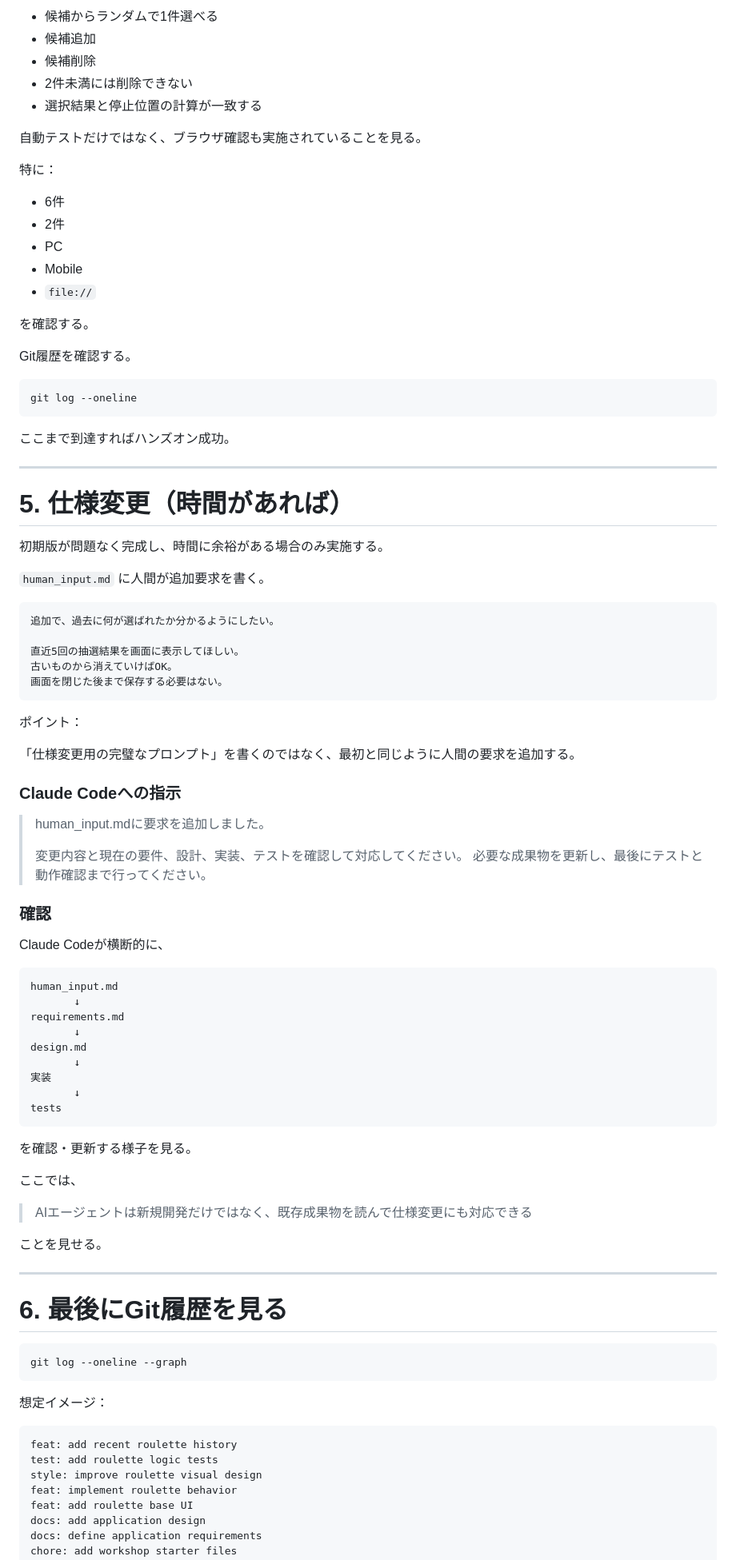
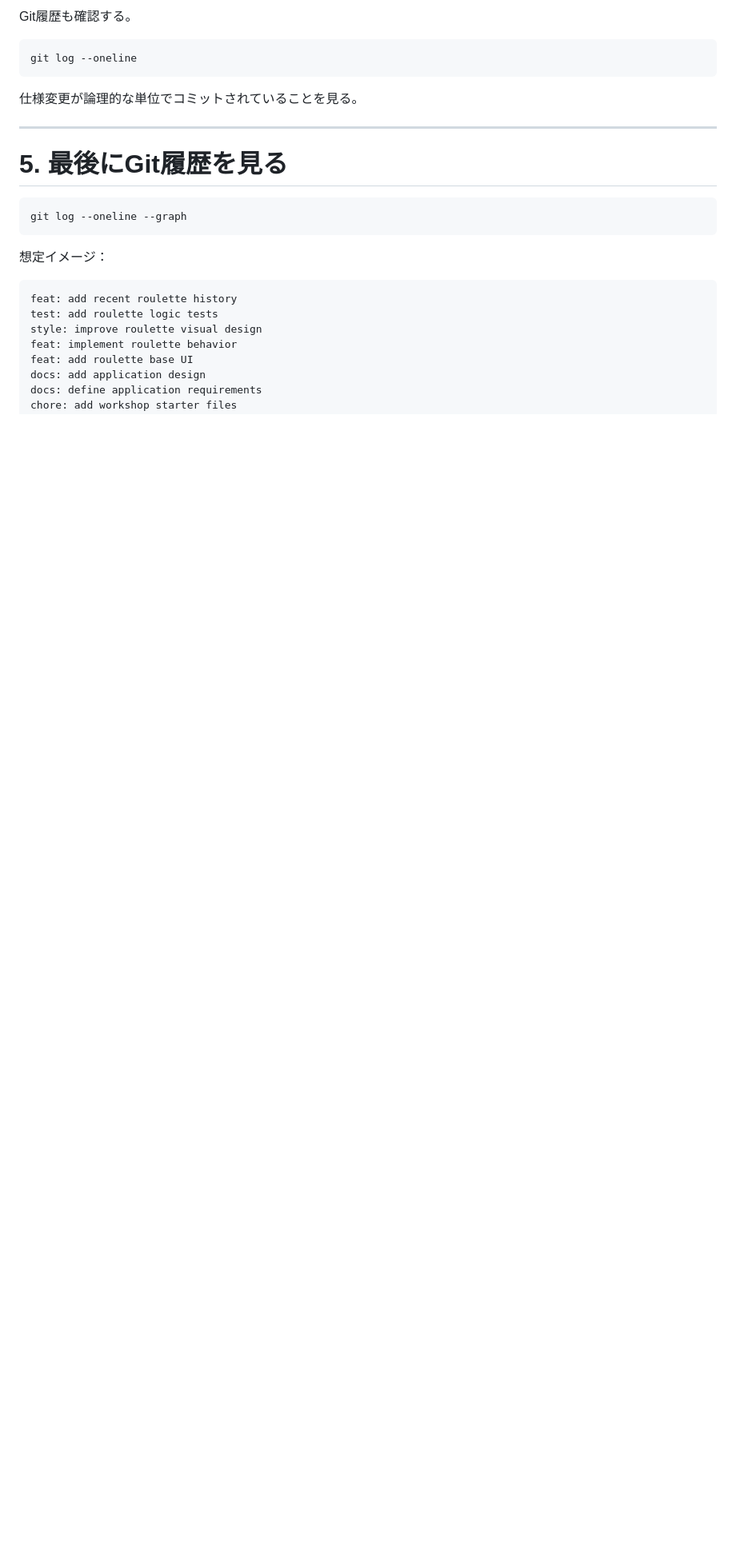
Before and after one commit to mkthrkw/lunch-roulette-hands-on, a Markdown page: HANDS_ON.md, the part around one of its changes. Shown at 80% size. Rendered like a GitHub page; blank space fills up the shorter version.

````diff
--- a/HANDS_ON.md
+++ b/HANDS_ON.md
@@ -400,84 +380,15 @@ npm test
 
-- 候補からランダムで1件選べる
-- 候補追加
-- 候補削除
-- 2件未満には削除できない
-- 選択結果と停止位置の計算が一致する
-
-自動テストだけではなく、ブラウザ確認も実施されていることを見る。
-
-特に：
-
-- 6件
-- 2件
-- PC
-- Mobile
-- `file://`
-
-を確認する。
-
-Git履歴を確認する。
+Git履歴も確認する。
 
 ```bash
 git log --oneline
 ```
 
-ここまで到達すればハンズオン成功。
+仕様変更が論理的な単位でコミットされていることを見る。
 
 ---
 
-# 5. 仕様変更（時間があれば）
-
-初期版が問題なく完成し、時間に余裕がある場合のみ実施する。
-
-`human_input.md` に人間が追加要求を書く。
-
-```text
-追加で、過去に何が選ばれたか分かるようにしたい。
-
-直近5回の抽選結果を画面に表示してほしい。
-古いものから消えていけばOK。
-画面を閉じた後まで保存する必要はない。
-```
-
-ポイント：
-
-「仕様変更用の完璧なプロンプト」を書くのではなく、最初と同じように人間の要求を追加する。
-
-### Claude Codeへの指示
-
-> human_input.mdに要求を追加しました。
->
-> 変更内容と現在の要件、設計、実装、テストを確認して対応してください。
-> 必要な成果物を更新し、最後にテストと動作確認まで行ってください。
-
-### 確認
-
-Claude Codeが横断的に、
-
-```text
-human_input.md
-       ↓
-requirements.md
-       ↓
-design.md
-       ↓
-実装
-       ↓
-tests
-```
-
-を確認・更新する様子を見る。
-
-ここでは、
-
-> AIエージェントは新規開発だけではなく、既存成果物を読んで仕様変更にも対応できる
-
-ことを見せる。
-
----
-
-# 6. 最後にGit履歴を見る
+# 5. 最後にGit履歴を見る
 
 ```bash
 git log --oneline --graph
````
Also changed, not shown: other parts of HANDS_ON.md (+93 -115 lines).
